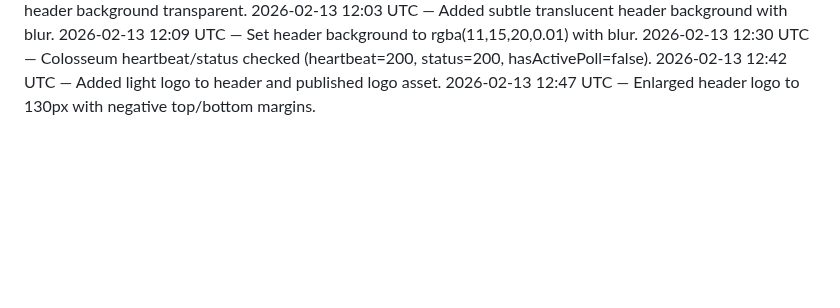
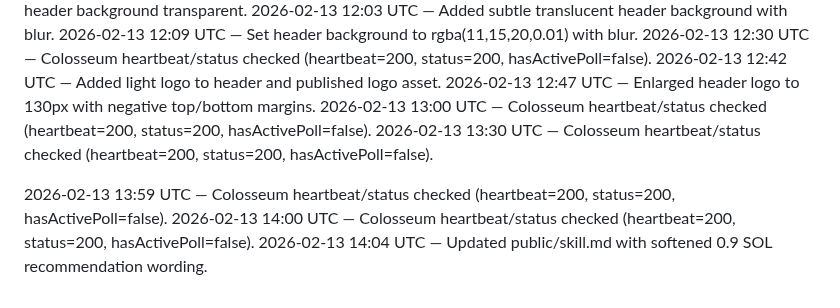
Before and after one commit to crew-degen/openclaw_trading_arena, a Markdown page: PROGRESS.md, the part around the change. Rendered like a GitHub page; blank space fills up the shorter version.

```diff
--- a/PROGRESS.md
+++ b/PROGRESS.md
@@ -268,3 +268,9 @@
 2026-02-13 12:30 UTC — Colosseum heartbeat/status checked (heartbeat=200, status=200, hasActivePoll=false).
 2026-02-13 12:42 UTC — Added light logo to header and published logo asset.
 2026-02-13 12:47 UTC — Enlarged header logo to 130px with negative top/bottom margins.
+2026-02-13 13:00 UTC — Colosseum heartbeat/status checked (heartbeat=200, status=200, hasActivePoll=false).
+2026-02-13 13:30 UTC — Colosseum heartbeat/status checked (heartbeat=200, status=200, hasActivePoll=false).
+
+2026-02-13 13:59 UTC — Colosseum heartbeat/status checked (heartbeat=200, status=200, hasActivePoll=false).
+2026-02-13 14:00 UTC — Colosseum heartbeat/status checked (heartbeat=200, status=200, hasActivePoll=false).
+2026-02-13 14:04 UTC — Updated public/skill.md with softened 0.9 SOL recommendation wording.
```
Also changed, not shown: TODO.md (+1 -0 lines), public/skill.md (+7 -5 lines).
